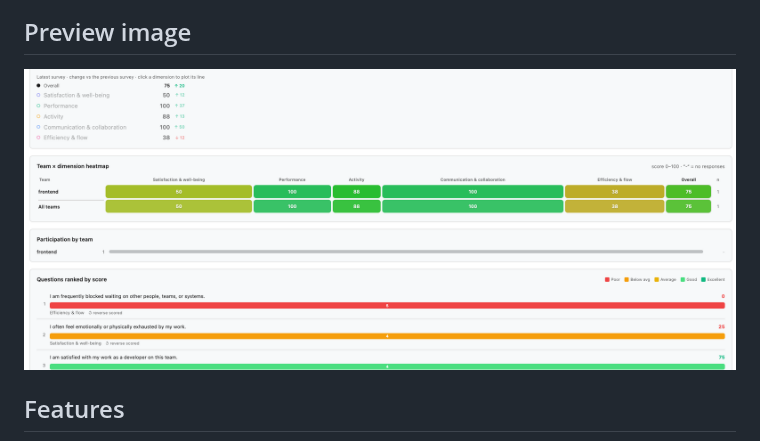
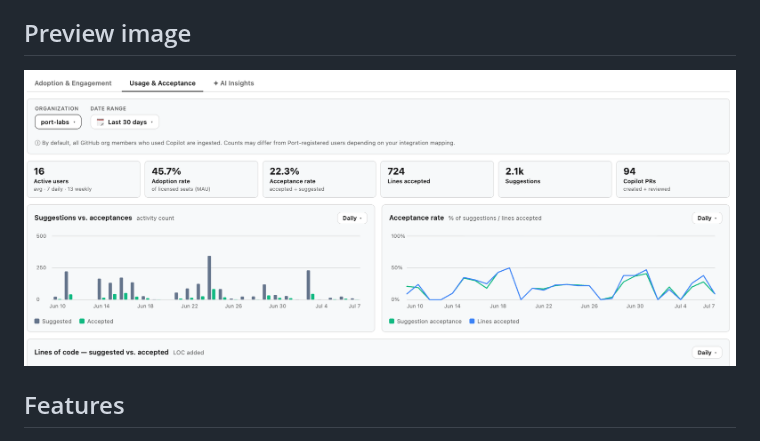
Before and after one commit to port-experimental/port-plugins, a Markdown page: engineering-intelligence-ai-usage-copilot/README.md, the part around the change. Drawn GitHub-style; pictures changed too: engineering-intelligence-ai-usage-copilot/assets/ei-usage-github-copilot.png (added).

Commit message:
docs: add ei-usage-github-copilot screenshot to README
Co-Authored-By: Claude Sonnet 4.6 (1M context) <noreply@anthropic.com>

```diff
--- a/engineering-intelligence-ai-usage-copilot/README.md
+++ b/engineering-intelligence-ai-usage-copilot/README.md
@@ -6,7 +6,7 @@ AI adoption & usage dashboard for GitHub Copilot — custom plugin for [Port](ht
 
 <!-- Replace assets/preview.png with a screenshot of this widget before publishing. -->
 
-<img width="2000" height="1070" alt="Github Copilot AI Adoption and Usage plugin" src="https://github.com/port-experimental/port-plugins/blob/main/engineering-intelligence-ai-usage-copilot/assets/preview.png" />
+<img width="1800" height="748" alt="Github Copilot AI Adoption and Usage plugin" src="https://github.com/port-experimental/port-plugins/blob/main/engineering-intelligence-ai-usage-copilot/assets/ei-usage-github-copilot.png" />
 
 ## Features
 
```
